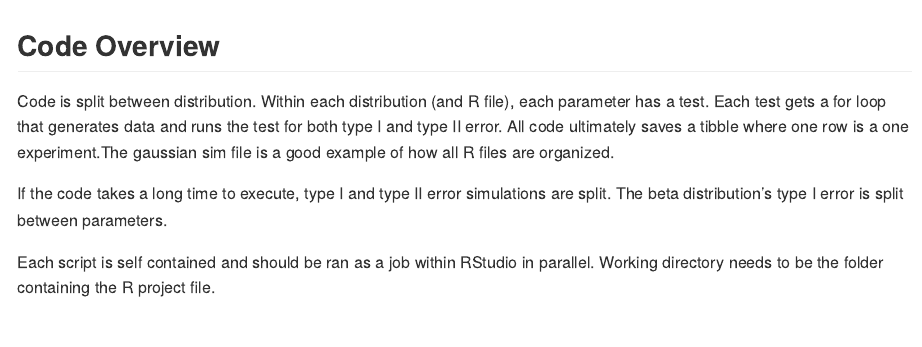
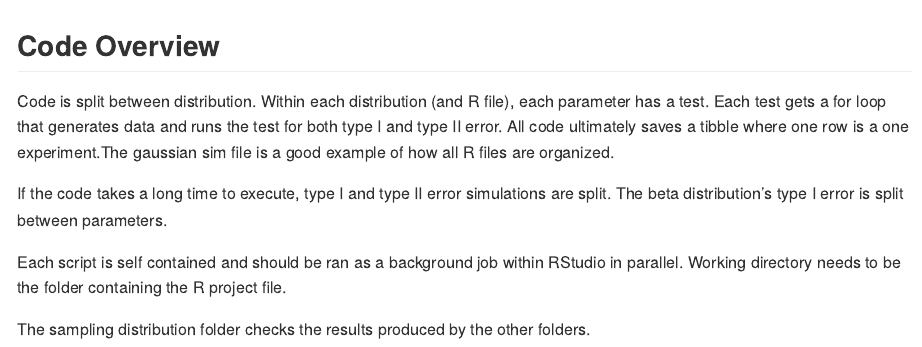
Before and after one commit to gmcmacran/TypeOneTypeTwoSim, an R Markdown document (R Code/README.Rmd): the page in a window 1100 px wide, from its top. The pictures show the output file R Code/README.md that the author committed with the source, drawn offline in the style of GitHub.

Commit message:
slight reword

```diff
--- a/R Code/README.Rmd
+++ b/R Code/README.Rmd
@@ -23,4 +23,6 @@ Code is split between distribution. Within each distribution (and R file), each
 
 If the code takes a long time to execute, type I and type II error simulations are split. The beta distribution's type I error is split between parameters.
 
-Each script is self contained and should be ran as a job within RStudio in parallel. Working directory needs to be the folder containing the R project file.
+Each script is self contained and should be ran as a background job within RStudio in parallel. Working directory needs to be the folder containing the R project file.
+
+The sampling distribution folder checks the results produced by the other folders.
```
Also changed, not shown: R Code/README.md.
